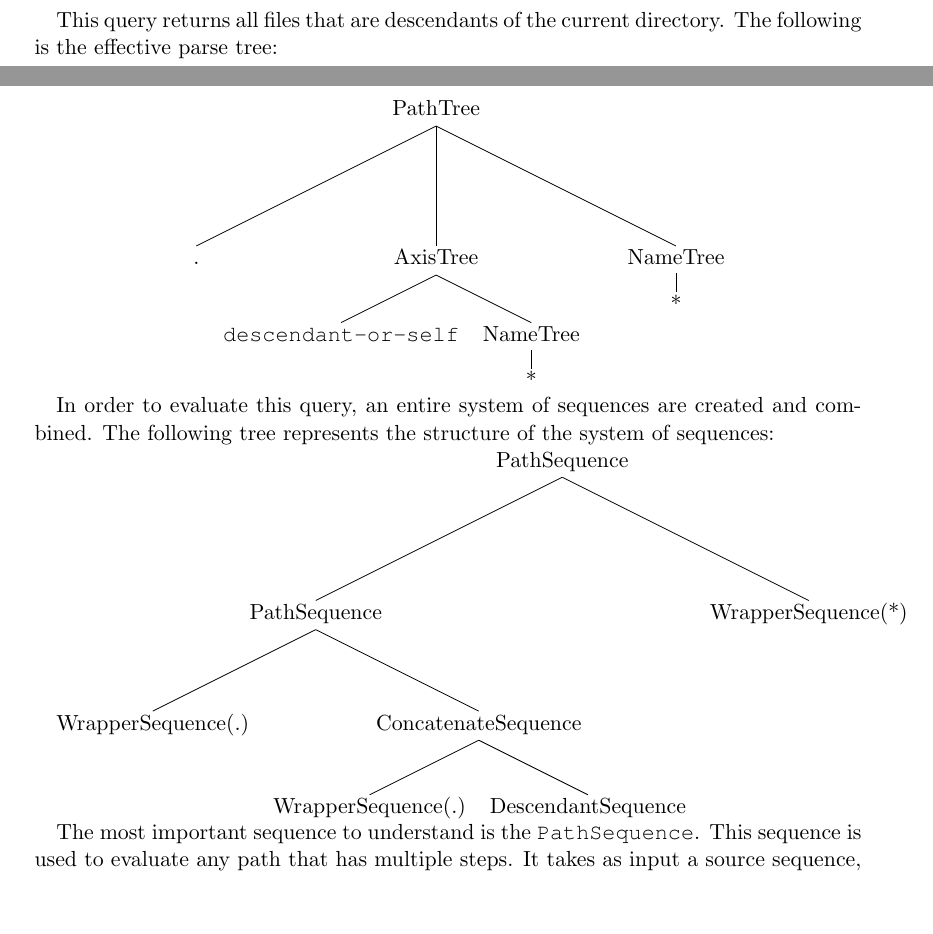
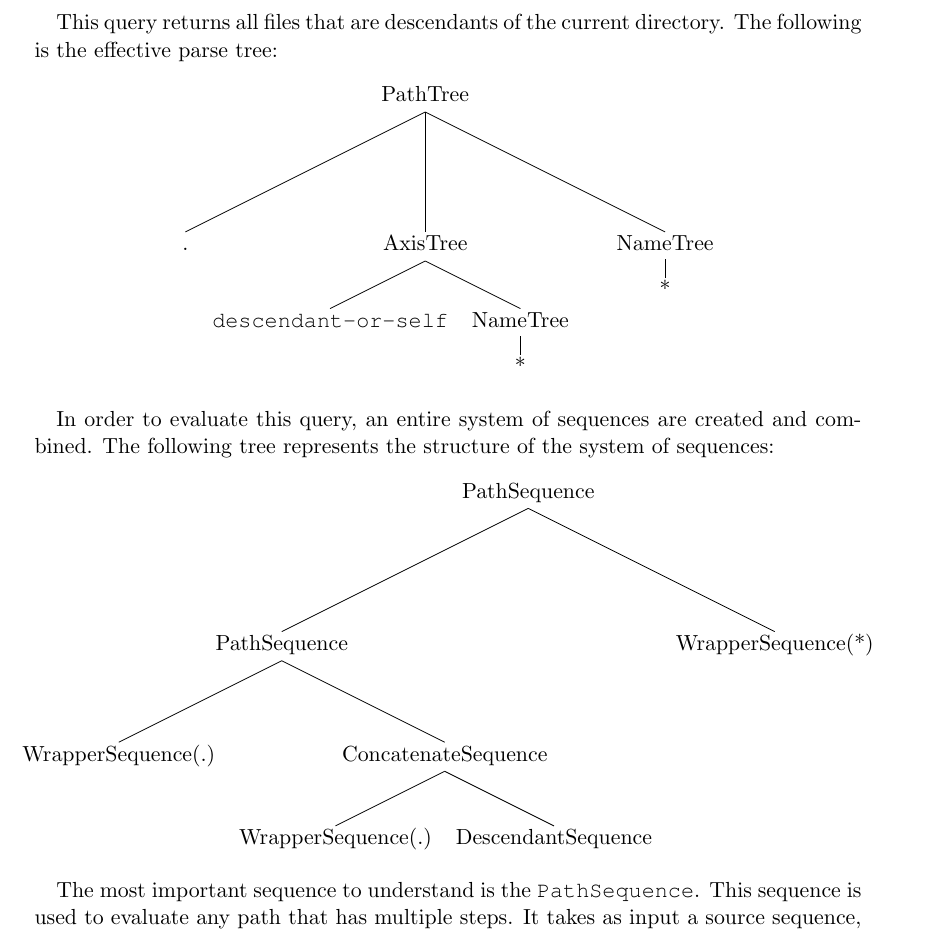
Before and after one commit to brenns10/dpath, a LaTeX document (report/report.tex): two parts of pages 8 and 9 of 12 before the commit and part of page 9 of 12 after it, the two joined at a grey line, cut so that both start at the same text, the shorter picture padded with empty space. Compiled offline with pdfLaTeX.

Commit message:
Wrap trees in figures

```diff
--- a/report/report.tex
+++ b/report/report.tex
@@ -497,22 +499,26 @@ Next, let us consider the following query.
 This query returns all files that are descendants of the current directory. The
 following is the effective parse tree:
 
+\begin{figure}[h]
 \Tree[.PathTree .
                 [.AxisTree \texttt{descendant-or-self}
                            [.NameTree * ]]
                 [.NameTree * ]
 ]
+\end{figure}
 
 In order to evaluate this query, an entire system of sequences are created and
 combined. The following tree represents the structure of the system of
 sequences:
 
+\begin{figure}[h]
 \Tree[.PathSequence [.PathSequence [.WrapperSequence(.) ]
                                    [.ConcatenateSequence
                                        [.WrapperSequence(.) ]
                                        [.DescendantSequence ]]]
                     [.WrapperSequence(*) ]
 ]
+\end{figure}
 
 The most important sequence to understand is the \texttt{PathSequence}. This
 sequence is used to evaluate any path that has multiple steps. It takes as input
```
Also changed, not shown: report/report.tex (2 more changed lines).
